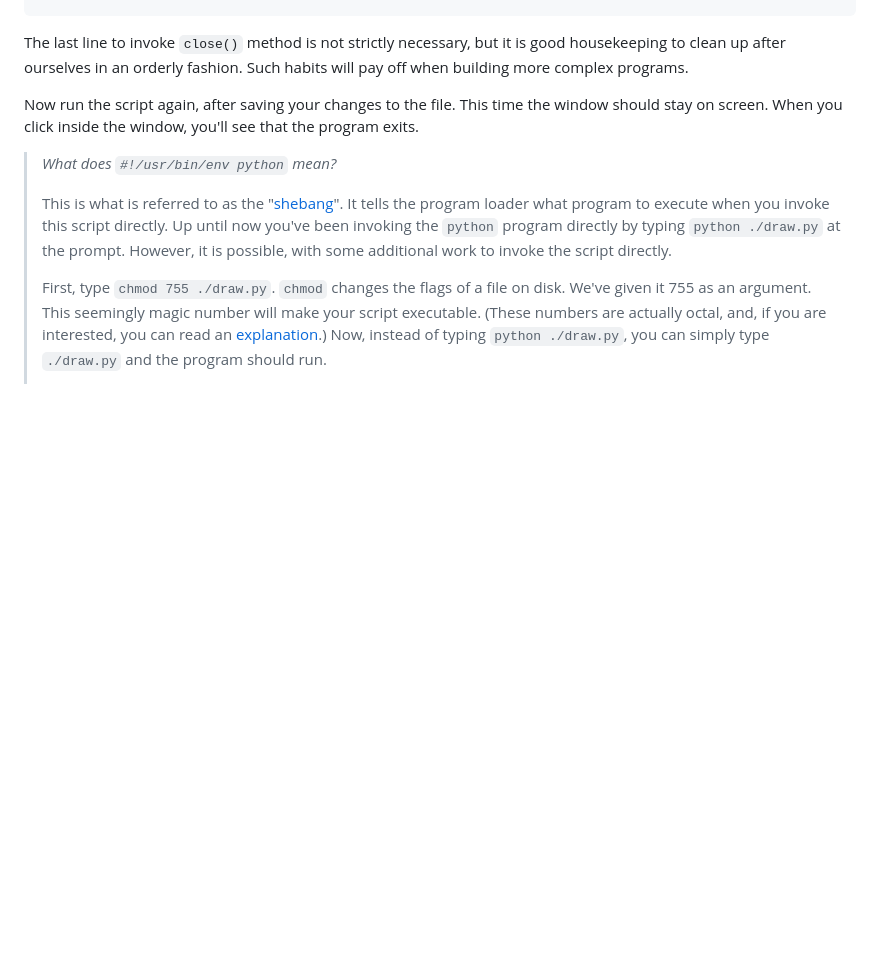
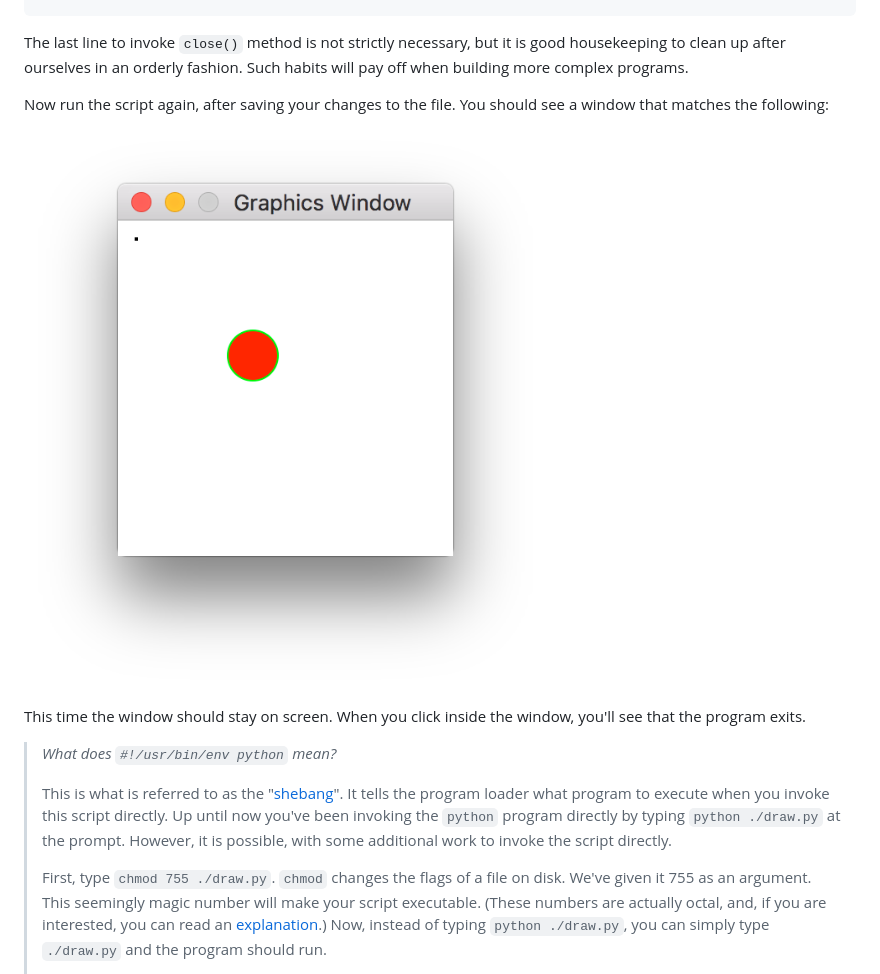
Before and after one commit to thomasmarsh/python-turtle, a Markdown page: turtle.md, the part around the change. Rendered like a GitHub page; pictures changed too: images/draw.png (added); blank space fills up the shorter version.

Commit message:
Test adding an image

```diff
--- a/turtle.md
+++ b/turtle.md
@@ -311,8 +311,12 @@ window with it. We're going to add the following code to the end of the script n
 The last line to invoke `close()` method is not strictly necessary, but it is good housekeeping to clean up after ourselves
 in an orderly fashion. Such habits will pay off when building more complex programs.
 
-Now run the script again, after saving your changes to the file. This time the window should stay on screen. When you click
-inside the window, you'll see that the program exits.
+
+Now run the script again, after saving your changes to the file. You should see a window that matches the following:
+
+![alt text](images/draw.png "draw.py")
+
+This time the window should stay on screen. When you click inside the window, you'll see that the program exits.
 
 > _What does `#!/usr/bin/env python` mean?_
 >
```
